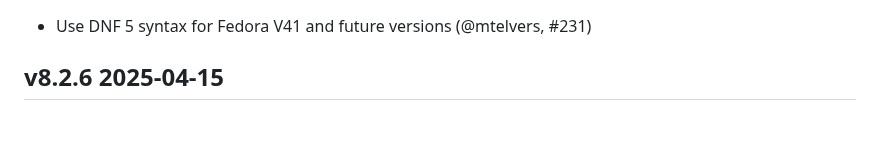
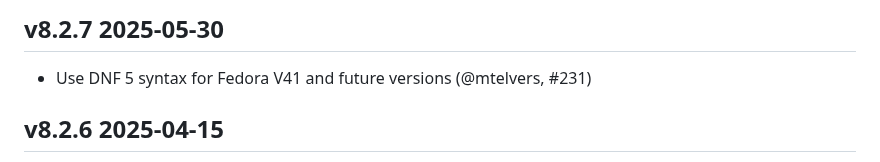
Before and after one commit to ocurrent/ocaml-dockerfile, a Markdown page: CHANGES.md, the part around the change. GitHub-like rendering; blank space fills up the shorter version.

Commit message:
Update CHANGES before release

```diff
--- a/CHANGES.md
+++ b/CHANGES.md
@@ -1,3 +1,6 @@
+
+v8.2.7 2025-05-30
+-----------------
 
 - Use DNF 5 syntax for Fedora V41 and future versions (@mtelvers, #231)
 
```
